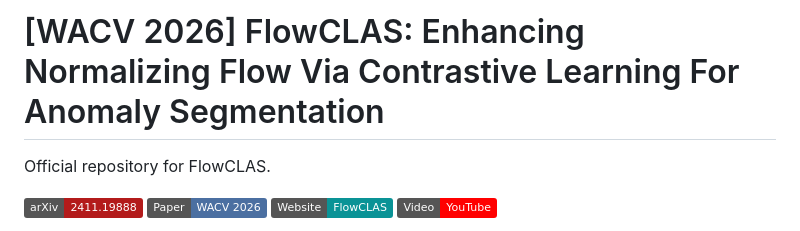
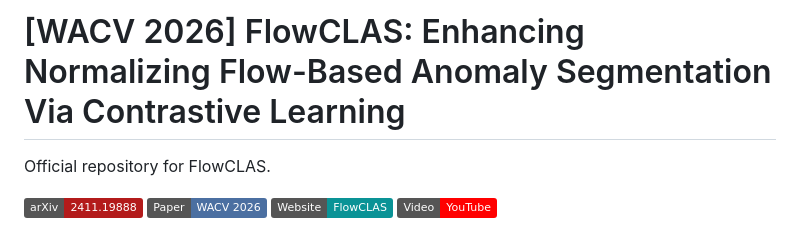
Before and after one commit to TRAILab/FlowCLAS, a Markdown page: README.md, the part around the change. Rendered like a GitHub page; badges without logos.

Commit message:
Update title

```diff
--- a/README.md
+++ b/README.md
@@ -1,4 +1,4 @@
-# [WACV 2026] FlowCLAS: Enhancing Normalizing Flow Via Contrastive Learning For Anomaly Segmentation
+# [WACV 2026] FlowCLAS: Enhancing Normalizing Flow-Based Anomaly Segmentation Via Contrastive Learning
 
 Official repository for FlowCLAS.
 
```
